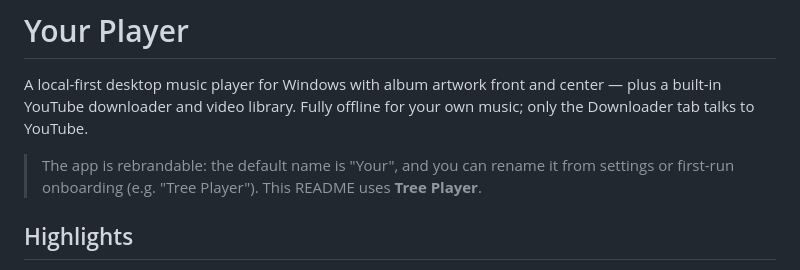
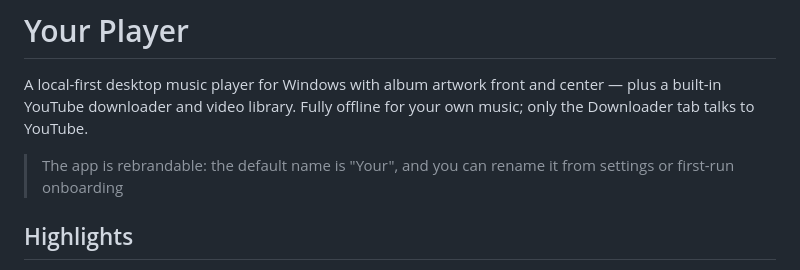
Before and after one commit to shmoobydoopwhoopty/your-player, a Markdown page: README.md, the part around the change. GitHub-like rendering.

```diff
--- a/README.md
+++ b/README.md
@@ -2,7 +2,7 @@
 
 A local-first desktop music player for Windows with album artwork front and center — plus a built-in YouTube downloader and video library. Fully offline for your own music; only the Downloader tab talks to YouTube.
 
-> The app is rebrandable: the default name is "Your", and you can rename it from settings or first-run onboarding (e.g. "Tree Player"). This README uses **Tree Player**.
+> The app is rebrandable: the default name is "Your", and you can rename it from settings or first-run onboarding
 
 ## Highlights
 
```
